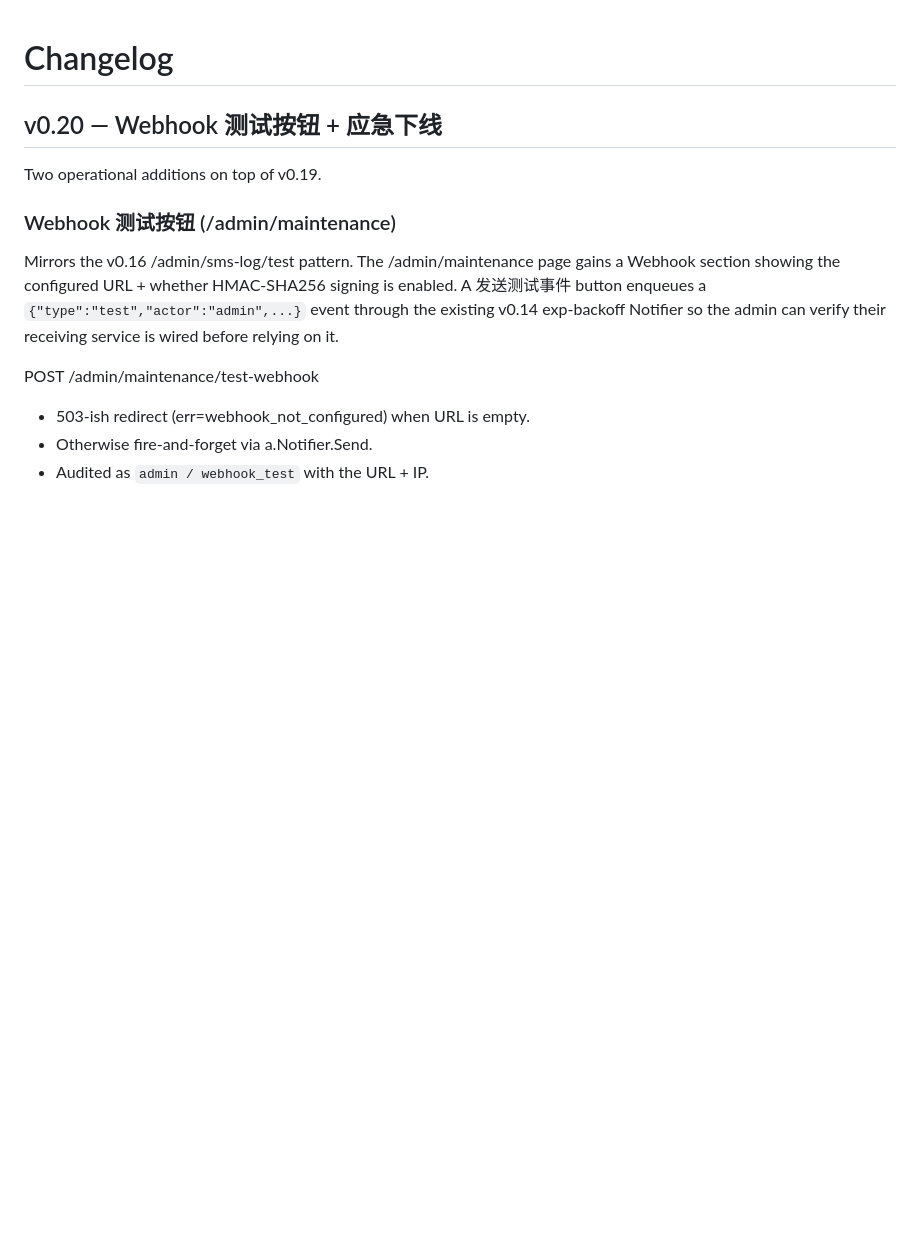
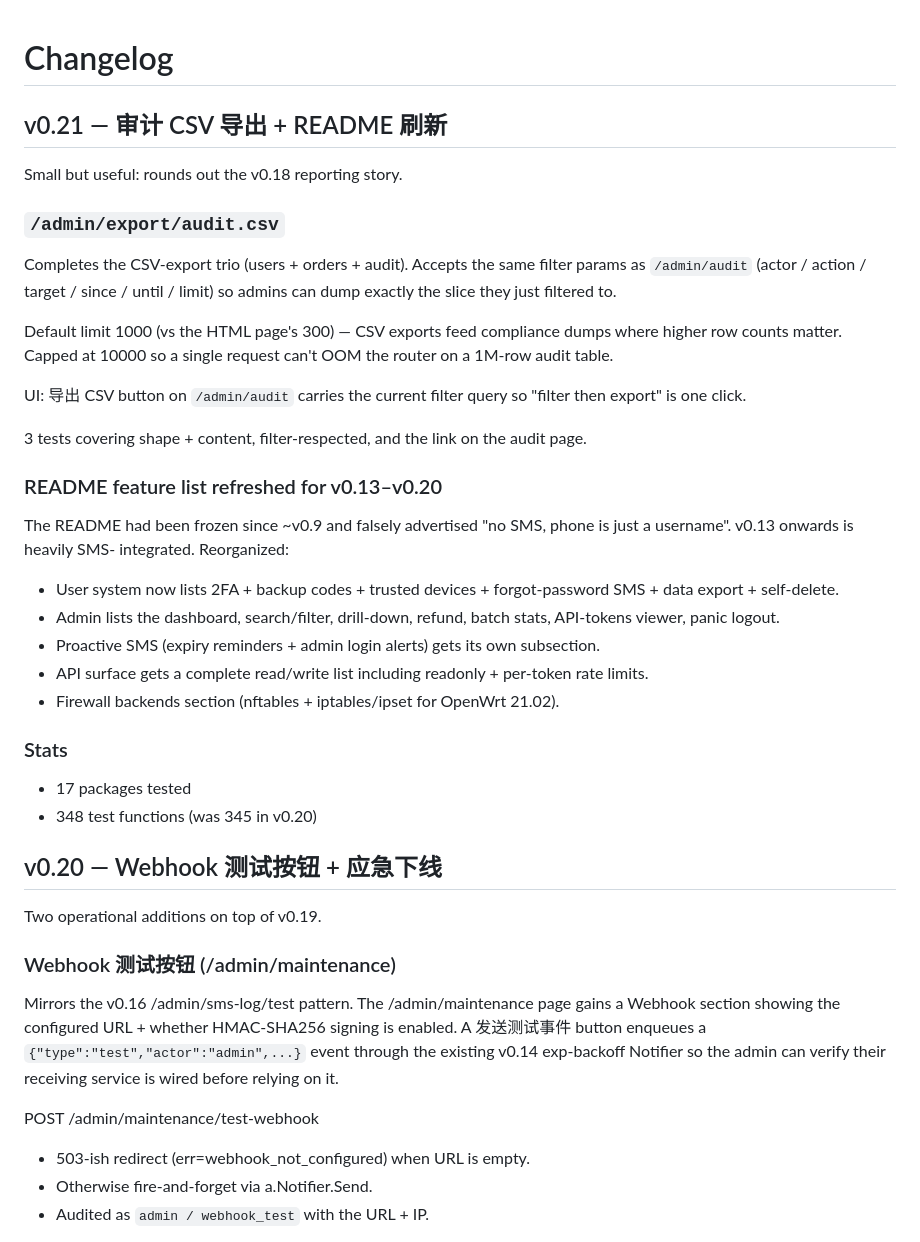
Before and after one commit to elvin-li/router-billing, a Markdown page: CHANGELOG.md, the part around the change. Rendered like a GitHub page; blank space fills up the shorter version.

Commit message:
docs: CHANGELOG v0.21 — audit CSV export + README refresh
Two commits since v0.20:
- 96fb27e README feature list refresh (v0.13–v0.20)
- 7e095b9 /admin/export/audit.csv

3 new tests (345 → 348).

Co-Authored-By: Claude Opus 4.7 (1M context) <noreply@anthropic.com>

```diff
--- a/CHANGELOG.md
+++ b/CHANGELOG.md
@@ -1,4 +1,46 @@
 # Changelog
+
+## v0.21 — 审计 CSV 导出 + README 刷新
+
+Small but useful: rounds out the v0.18 reporting story.
+
+### `/admin/export/audit.csv`
+
+Completes the CSV-export trio (users + orders + audit). Accepts
+the same filter params as `/admin/audit` (actor / action / target /
+since / until / limit) so admins can dump exactly the slice they
+just filtered to.
+
+Default limit 1000 (vs the HTML page's 300) — CSV exports feed
+compliance dumps where higher row counts matter. Capped at 10000
+so a single request can't OOM the router on a 1M-row audit table.
+
+UI: 导出 CSV button on `/admin/audit` carries the current filter
+query so "filter then export" is one click.
+
+3 tests covering shape + content, filter-respected, and the link
+on the audit page.
+
+### README feature list refreshed for v0.13–v0.20
+
+The README had been frozen since ~v0.9 and falsely advertised
+"no SMS, phone is just a username". v0.13 onwards is heavily SMS-
+integrated. Reorganized:
+
+- User system now lists 2FA + backup codes + trusted devices +
+  forgot-password SMS + data export + self-delete.
+- Admin lists the dashboard, search/filter, drill-down, refund,
+  batch stats, API-tokens viewer, panic logout.
+- Proactive SMS (expiry reminders + admin login alerts) gets its
+  own subsection.
+- API surface gets a complete read/write list including readonly +
+  per-token rate limits.
+- Firewall backends section (nftables + iptables/ipset for
+  OpenWrt 21.02).
+
+### Stats
+- 17 packages tested
+- 348 test functions (was 345 in v0.20)
 
 ## v0.20 — Webhook 测试按钮 + 应急下线
 
```
